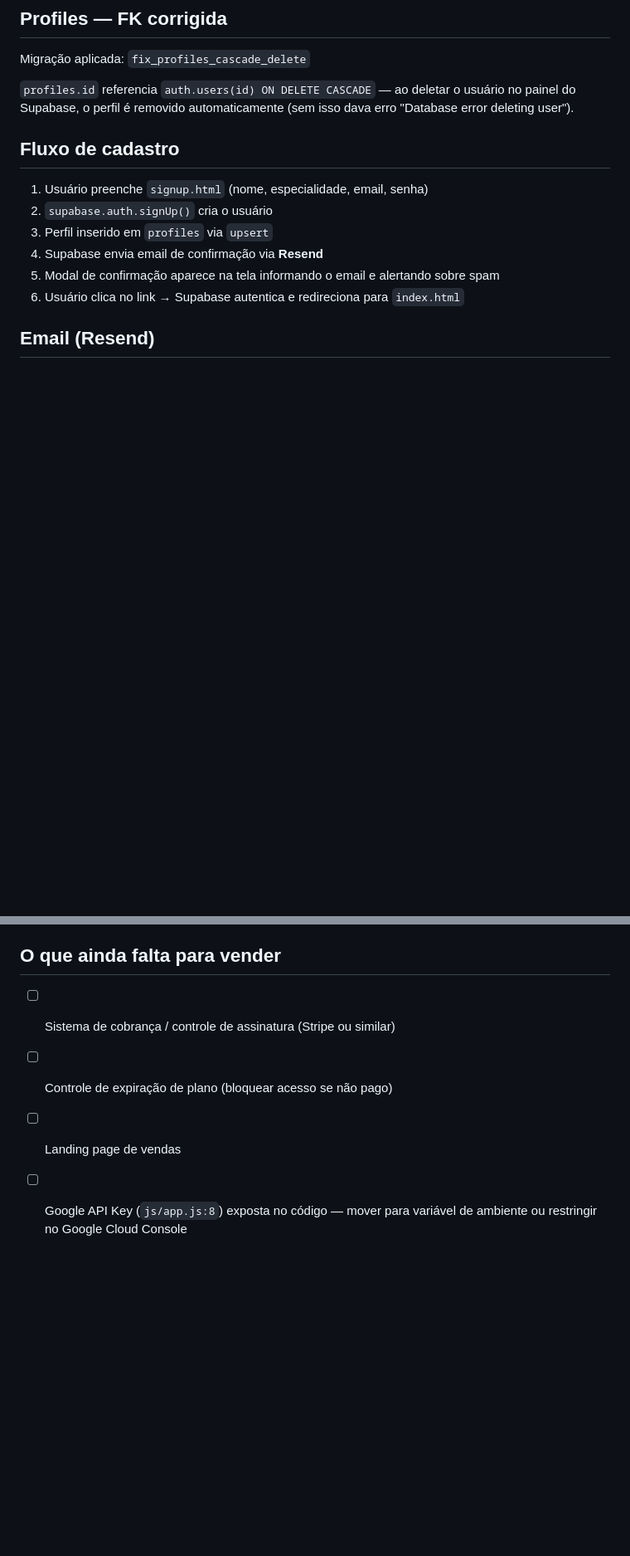
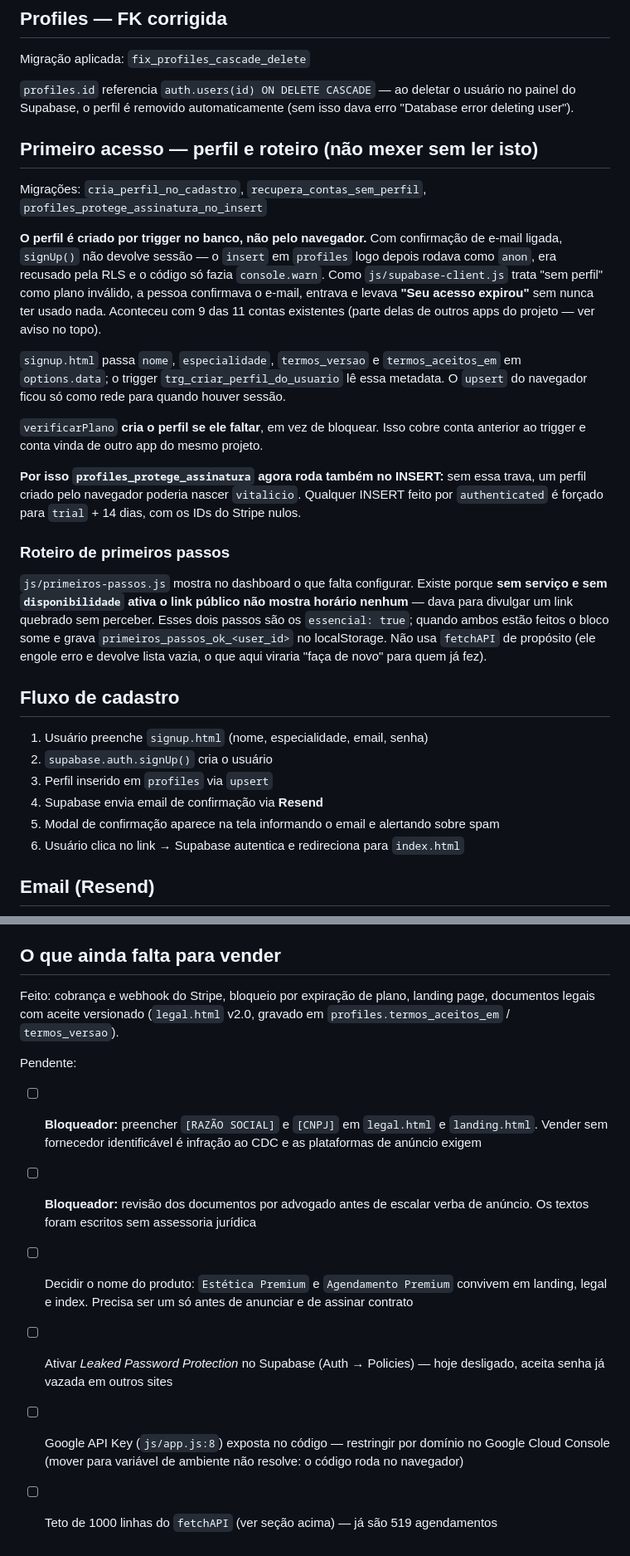
Before and after one commit to Vinicio-C/estetica-app, a Markdown page: CLAUDE.md, 2 parts joined by grey strips. Shown at 83% size. Rendered like a GitHub page; blank space fills up the shorter version.

Commit message:
CLAUDE.md: projeto Supabase compartilhado e o que falta para vender
O auth.users e o mesmo dos apps floricultura e orc_meca. Sem isso
registrado, contar auth.users parece contar profissionais de estetica --
foi o que me levou a concluir que 9 profissionais estavam bloqueadas
quando quatro daquelas contas eram de outros apps.

Documenta tambem o fluxo de criacao de perfil, o roteiro de primeiros
passos e o que a pagina publica pode ler e gravar.

Co-Authored-By: Claude Opus 5 <noreply@anthropic.com>

```diff
--- a/CLAUDE.md
+++ b/CLAUDE.md
@@ -103,6 +134,36 @@ Tabelas corrigidas:
 Migração aplicada: `fix_profiles_cascade_delete`
 
 `profiles.id` referencia `auth.users(id) ON DELETE CASCADE` — ao deletar o usuário no painel do Supabase, o perfil é removido automaticamente (sem isso dava erro "Database error deleting user").
+
+## Primeiro acesso — perfil e roteiro (não mexer sem ler isto)
+Migrações: `cria_perfil_no_cadastro`, `recupera_contas_sem_perfil`,
+`profiles_protege_assinatura_no_insert`
+
+**O perfil é criado por trigger no banco, não pelo navegador.** Com confirmação de e-mail
+ligada, `signUp()` não devolve sessão — o `insert` em `profiles` logo depois rodava como
+`anon`, era recusado pela RLS e o código só fazia `console.warn`. Como
+`js/supabase-client.js` trata "sem perfil" como plano inválido, a pessoa confirmava o
+e-mail, entrava e levava **"Seu acesso expirou"** sem nunca ter usado nada. Aconteceu com
+9 das 11 contas existentes (parte delas de outros apps do projeto — ver aviso no topo).
+
+`signup.html` passa `nome`, `especialidade`, `termos_versao` e `termos_aceitos_em` em
+`options.data`; o trigger `trg_criar_perfil_do_usuario` lê essa metadata. O `upsert` do
+navegador ficou só como rede para quando houver sessão.
+
+`verificarPlano` **cria o perfil se ele faltar**, em vez de bloquear. Isso cobre conta
+anterior ao trigger e conta vinda de outro app do mesmo projeto.
+
+**Por isso `profiles_protege_assinatura` agora roda também no INSERT:** sem essa trava, um
+perfil criado pelo navegador poderia nascer `vitalicio`. Qualquer INSERT feito por
+`authenticated` é forçado para `trial` + 14 dias, com os IDs do Stripe nulos.
+
+### Roteiro de primeiros passos
+`js/primeiros-passos.js` mostra no dashboard o que falta configurar. Existe porque **sem
+serviço e sem `disponibilidade` ativa o link público não mostra horário nenhum** — dava
+para divulgar um link quebrado sem perceber. Esses dois passos são os `essencial: true`;
+quando ambos estão feitos o bloco some e grava `primeiros_passos_ok_<user_id>` no
+localStorage. Não usa `fetchAPI` de propósito (ele engole erro e devolve lista vazia, o
+que aqui viraria "faça de novo" para quem já fez).
 
 ## Fluxo de cadastro
 1. Usuário preenche `signup.html` (nome, especialidade, email, senha)
@@ -191,7 +252,19 @@ O `fetchAPI` também engole erro e devolve `{data: []}` (linhas 106-118): uma po
 O projeto será vendido como SaaS para clínicas de estética. Modelo: **mensalidade** (não vitalício). Motivo: custos recorrentes de infra (Supabase) e necessidade de manutenção contínua.
 
 ## O que ainda falta para vender
-- [ ] Sistema de cobrança / controle de assinatura (Stripe ou similar)
-- [ ] Controle de expiração de plano (bloquear acesso se não pago)
-- [ ] Landing page de vendas
-- [ ] Google API Key (`js/app.js:8`) exposta no código — mover para variável de ambiente ou restringir no Google Cloud Console
+Feito: cobrança e webhook do Stripe, bloqueio por expiração de plano, landing page,
+documentos legais com aceite versionado (`legal.html` v2.0, gravado em
+`profiles.termos_aceitos_em` / `termos_versao`).
+
+Pendente:
+- [ ] **Bloqueador:** preencher `[RAZÃO SOCIAL]` e `[CNPJ]` em `legal.html` e `landing.html`.
+      Vender sem fornecedor identificável é infração ao CDC e as plataformas de anúncio exigem
+- [ ] **Bloqueador:** revisão dos documentos por advogado antes de escalar verba de anúncio.
+      Os textos foram escritos sem assessoria jurídica
+- [ ] Decidir o nome do produto: `Estética Premium` e `Agendamento Premium` convivem em
+      landing, legal e index. Precisa ser um só antes de anunciar e de assinar contrato
+- [ ] Ativar *Leaked Password Protection* no Supabase (Auth → Policies) — hoje desligado,
+      aceita senha já vazada em outros sites
+- [ ] Google API Key (`js/app.js:8`) exposta no código — restringir por domínio no Google
+      Cloud Console (mover para variável de ambiente não resolve: o código roda no navegador)
+- [ ] Teto de 1000 linhas do `fetchAPI` (ver seção acima) — já são 519 agendamentos
```
Also changed, not shown: other parts of CLAUDE.md (+32 -1 lines).
